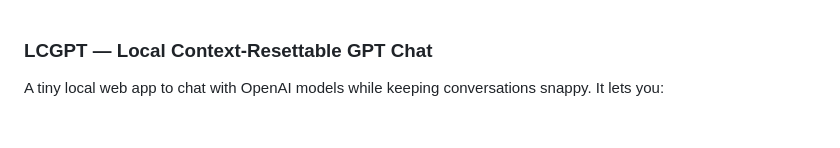
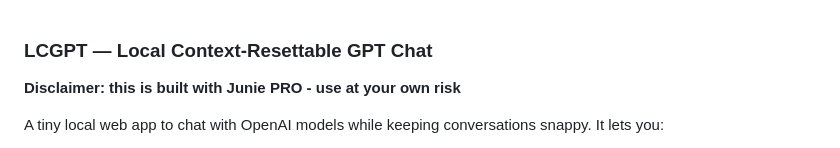
Before and after one commit to gvolluz/lcgpt, a Markdown page: README.md, the part around the change. GitHub-like rendering; blank space fills up the shorter version.

Commit message:
Add disclaimer

```diff
--- a/README.md
+++ b/README.md
@@ -1,4 +1,6 @@
 ### LCGPT — Local Context-Resettable GPT Chat
+
+**Disclaimer: this is built with Junie PRO - use at your own risk**
 
 A tiny local web app to chat with OpenAI models while keeping conversations snappy. It lets you:
 - Send only the current conversation context to the model (no hidden long-thread baggage)
```
